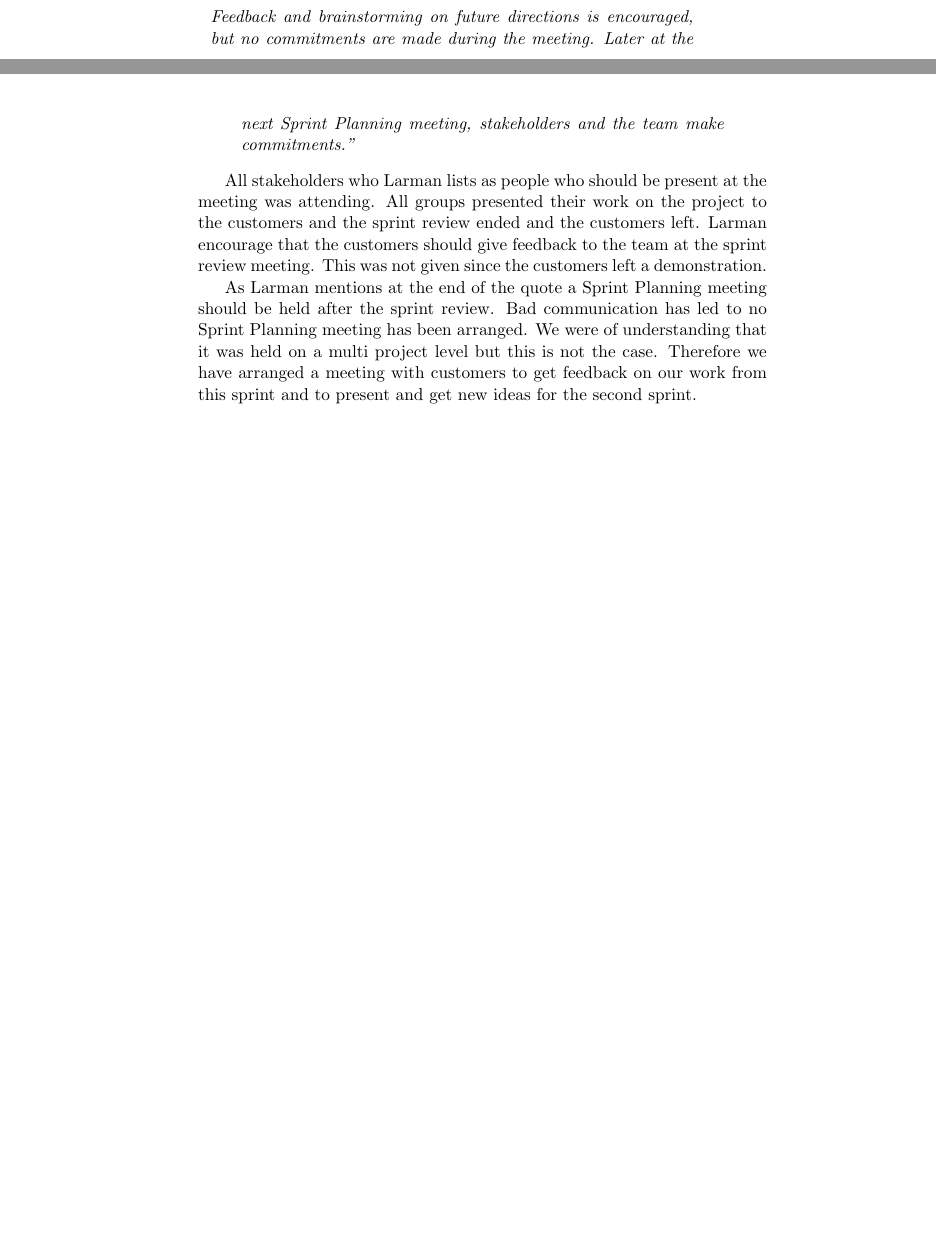
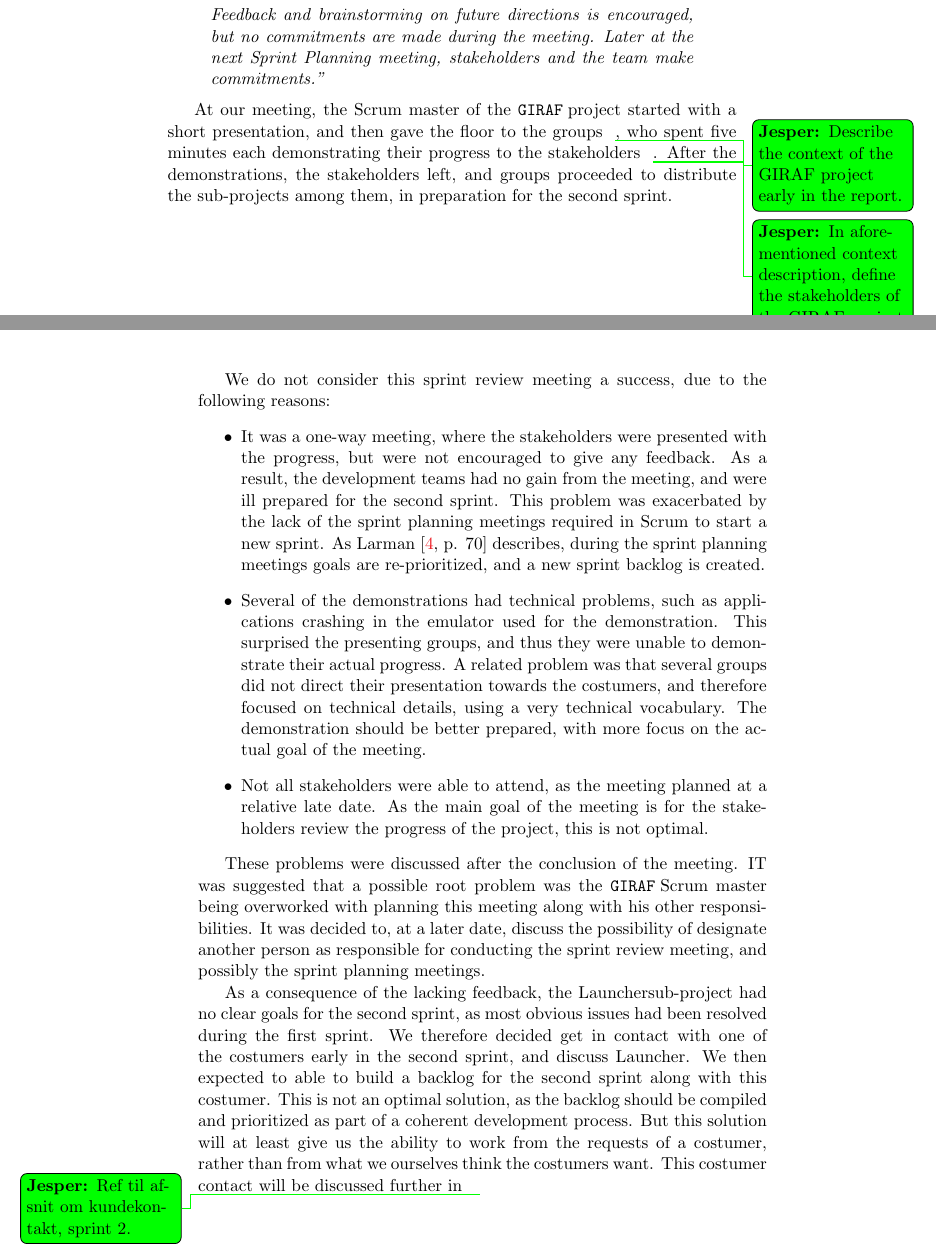
Before and after one commit to frmi/sw605f14-latex, a LaTeX document (master.tex, which reads documents/03-Sprint1/sprintend.tex): two parts of pages 22 and 23 of 32, joined at a grey line, cut so that both start at the same text, the shorter picture padded with empty space. Compiled offline with pdfLaTeX.

Commit message:
Rewrote sprint end section (sprint 1)

```diff
--- a/documents/03-Sprint1/sprintend.tex
+++ b/documents/03-Sprint1/sprintend.tex
@@ -14,12 +11,16 @@ Feedback and brainstorming on future directions is encouraged, but no commitment
 Later at the next Sprint Planning meeting, stakeholders and the team make commitments."
 \end{quote}
 
-All stakeholders who Larman lists as people who should be present at the meeting was attending.
-All groups presented their work on the project to the customers and the sprint review ended and the  customers left.
-Larman encourage that the customers should give feedback to the team at the sprint review meeting.
-This was not given since the customers left a demonstration.
+At our meeting, the Scrum master of the \giraf project started with a short presentation, and then gave the floor to the groups\jesper{Describe the context of the GIRAF project early in the report.}, who spent five minutes each demonstrating their progress to the stakeholders\jesper{In aforementioned context description, define the stakeholders of the GIRAF project}.
+After the demonstrations, the stakeholders left, and groups proceeded to distribute the sub-projects among them, in preparation for the second sprint.
 
-As Larman mentions at the end of the quote a Sprint Planning meeting should be held after the sprint review.
-Bad communication has led to no Sprint Planning meeting has been arranged.
-We were of understanding that it was held on a multi project level but this is not the case.
-Therefore we have arranged a meeting with customers to get feedback on our work from this sprint and to present and get new ideas for the second sprint.
+We do not consider this sprint review meeting a success, due to the following reasons:
+\begin{itemize}
+	\item It was a one-way meeting, where the stakeholders were presented with the progress, but were not encouraged to give any feedback. As a result, the development teams had no gain from the meeting, and were ill prepared for the second sprint. This problem was exacerbated by the lack of the sprint planning meetings required in Scrum to start a new sprint. As Larman \cite[p. 70]{larmanAgile} describes, during the sprint planning meetings goals are re-prioritized, and a new sprint backlog is created.
+	\item Several of the demonstrations had technical problems, such as applications crashing in the emulator used for the demonstration. This surprised the presenting groups, and thus they were unable to demonstrate their actual progress. A related problem was that several groups did not direct their presentation towards the costumers, and therefore focused on technical details, using a very technical vocabulary. The demonstration should be better prepared, with more focus on the actual goal of the meeting.
+	\item Not all stakeholders were able to attend, as the meeting planned at a relative late date. As the main goal of the meeting is for the stakeholders review the progress of the project, this is not optimal.
+\end{itemize}
+
+These problems were discussed after the conclusion of the meeting. IT was suggested that a possible root problem was the \giraf Scrum master being overworked with planning this meeting along with his other responsibilities. It was decided to, at a later date, discuss the possibility of designate another person as responsible for conducting the sprint review meeting, and possibly the sprint planning meetings.
+
+As a consequence of the lacking feedback, the \launcher sub-project had no clear goals for the second sprint, as most obvious issues had been resolved during the first sprint. We therefore decided get in contact with one of the costumers early in the second sprint, and discuss Launcher. We then expected to able to build a backlog for the second sprint along with this costumer. This is not an optimal solution, as the backlog should be compiled and prioritized as part of a coherent development process. But this solution will at least give us the ability to work from the requests of a costumer, rather than from what we ourselves think the costumers want. This costumer contact will be discussed further in \jesper{Ref til afsnit om kundekontakt, sprint 2.}
```
Also changed, not shown: documents/03-Sprint1/sprintend.tex (7 more changed lines).
